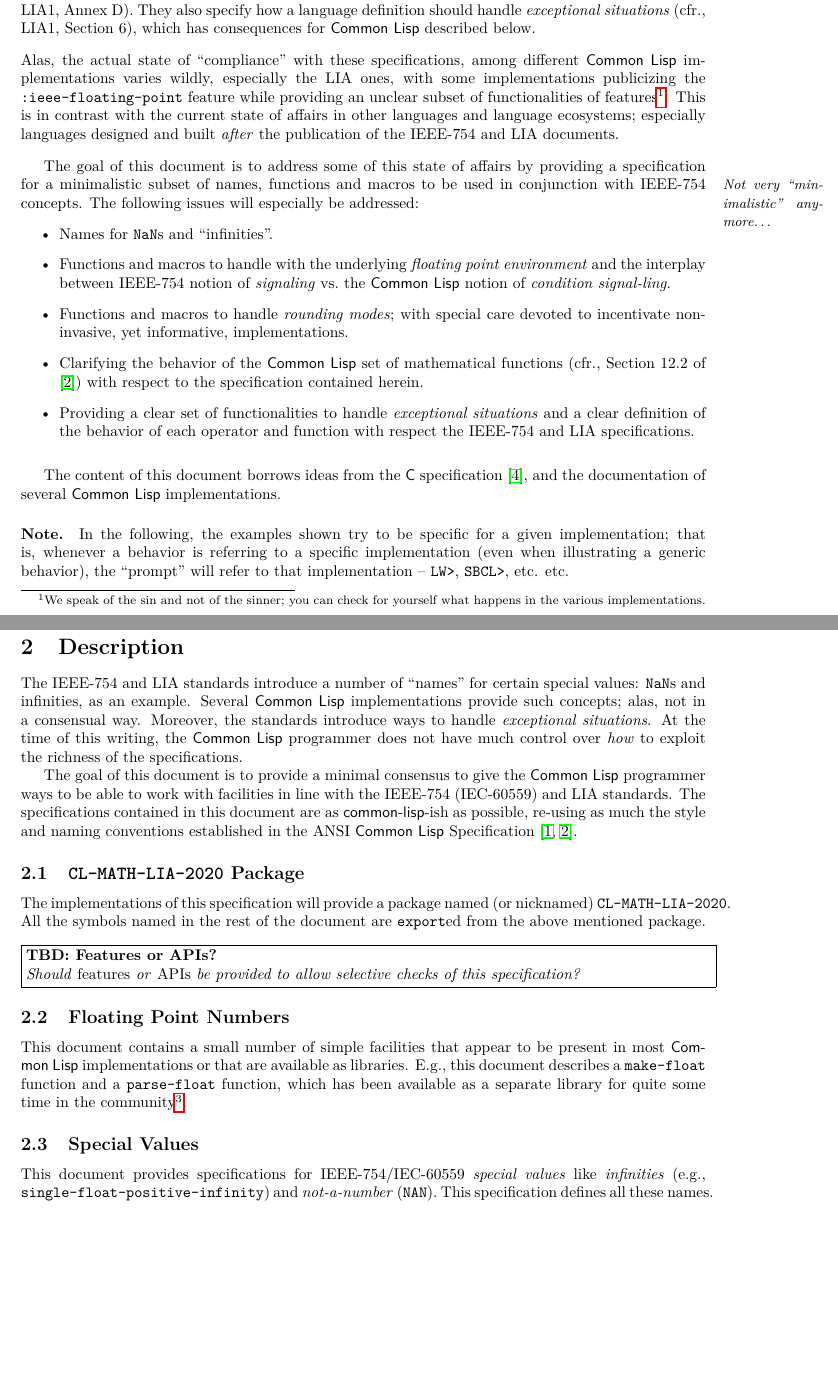
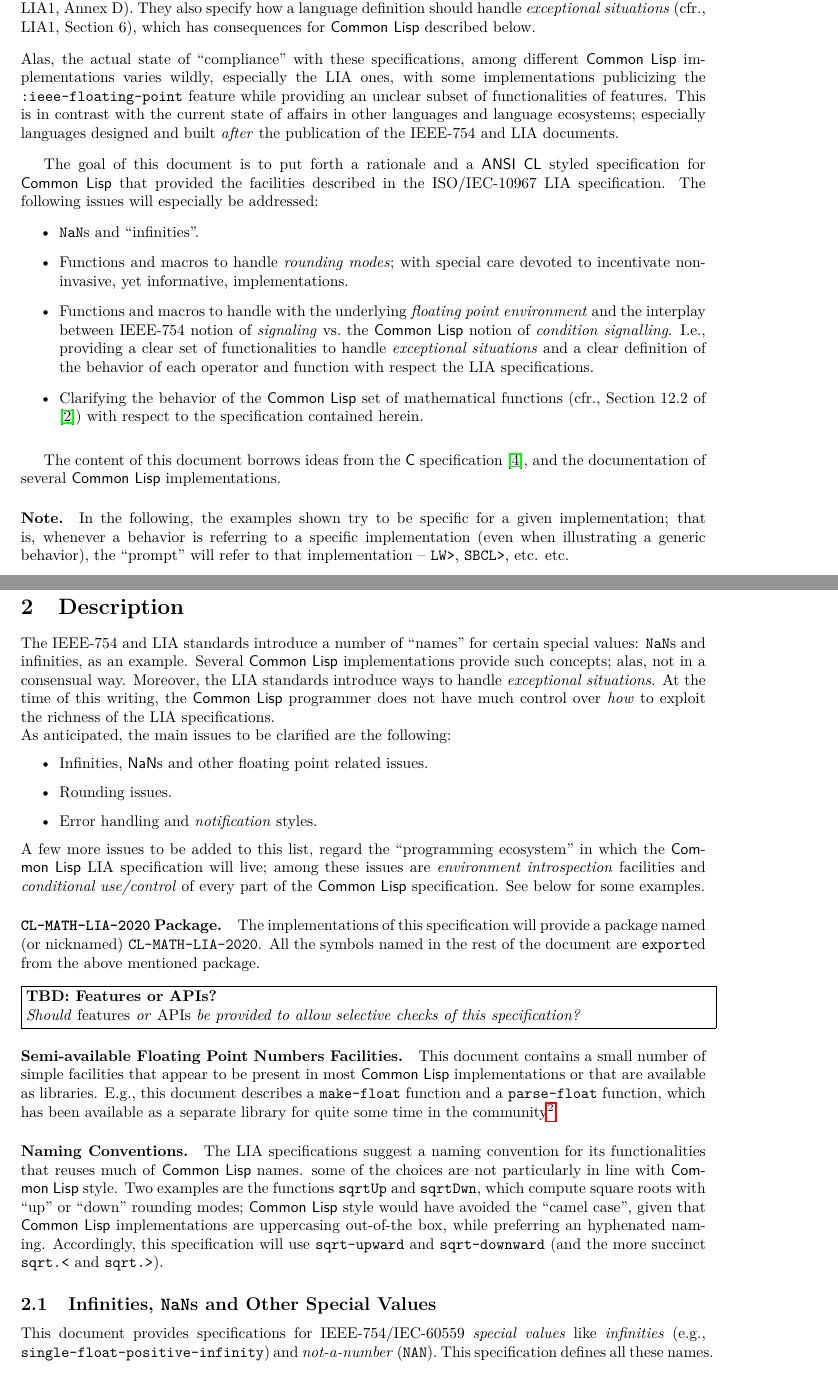
Before and after one commit to marcoxa/CDR-LIA-SPEC, a LaTeX paper (CDR-IEEE-754-support.tex): two parts of pages 3 and 5 of 55 before the commit and two parts of pages 3 and 5 of 54 after it, joined at a grey line, cut so that both start at the same text, the shorter picture padded with empty space. Compiled offline with pdfLaTeX.

Commit message:
Started cleanup based on ELS 2020 paper.

```diff
--- a/CDR-IEEE-754-support.tex
+++ b/CDR-IEEE-754-support.tex
@@ -97,6 +97,8 @@
 
 
 %%% ANSI-Spec Like Macros.
+
+\newcommand{\ANSICL}{\textsf{ANSI~CL}}
 
 % \newcommand{\DDictionaryItem}[1]{\subsection{#1}\vspace*{-9pt}\hrulefill}
 \newcommand{\DDictionaryItem}[1]{\vspace*{6pt}\noindent\hrulefill\vspace*{-9pt}\subsection*{#1}}
@@ -208,41 +211,46 @@ Alas, the actual state of ``compliance'' with these specifications,
 among different \CL{} implementations varies wildly, especially the
 LIA ones, with some implementations publicizing the
 \code{:ieee-floating-point} feature while providing an unclear subset
-of functionalities of features\footnote{We speak of the sin and not of
-  the sinner; you can check for yourself what happens in the various
-  implementations.}.  This is in contrast with the current state of
-affairs in other languages and language ecosystems; especially
-languages designed and built \emph{after} the publication of the
-\IEEEFPStd{} and LIA documents.
+of functionalities of features.
+% \footnote{We speak of the sin and not of the sinner; you can check for
+%   yourself what happens in the various implementations.}.
+This is in contrast with the current state of affairs in other
+languages and language ecosystems; especially languages designed and
+built \emph{after} the publication of the \IEEEFPStd{} and LIA
+documents.
 
 \vspace*{3mm}
 
-The goal of this document is to address some of this state of affairs
-by providing a specification for a minimalistic subset of
-names,\marginnote{Not very ``minimalistic'' anymore\ldots}
-functions and macros to be used in conjunction with \IEEEFPStd{}
-concepts.  The following issues will especially
+% The goal of this document is to address some of this state of affairs
+% by providing a specification for a minimalistic subset of
+% names,\marginnote{Not very ``minimalistic'' anymore\ldots}
+% functions and macros to be used in conjunction with \IEEEFPStd{}
+% concepts.
+
+The goal of this document is to put forth a rationale and a \ANSICL{}
+styled specification for \CL{} that provided the facilities described
+in the \IECLIA{} LIA specification.
+%
+The following issues will especially
 be addressed:
 \begin{itemize}
-\item Names for \code{NaN}s and ``infinities''.
-
-\item Functions and macros to handle with the underlying
-  \emph{floating point environment} and the interplay between \IEEEFPStd{}
-  notion of \emph{signaling} vs.~the \CL{} notion of
-  \clterm{condition signal-ling}.
+\item \code{NaN}s and ``infinities''.
 
 \item Functions and macros to handle \emph{rounding modes}; with
   special care devoted to incentivate non-invasive, yet informative,
   implementations.
 
+\item Functions and macros to handle with the underlying
+  \emph{floating point environment} and the interplay between
+  \IEEEFPStd{} notion of \emph{signaling} vs.~the \CL{} notion of
+  \clterm{condition signalling}.  I.e., providing a clear set of
+  functionalities to handle \emph{exceptional situations} and a clear
+  definition of the behavior of each operator and function with
+  respect the LIA specifications.
+
 \item Clarifying the behavior of the \CL{} set of mathematical
   functions (cfr.,~Section~12.2 of \cite{1996:ANSIHyperSpec}) with respect
   to the specification contained herein.
-
-\item Providing a clear set of functionalities to handle
-  \emph{exceptional situations} and a clear definition of the behavior
-  of each operator and function with respect the \IEEEFPStd{} and LIA
-  specifications.
 \end{itemize}
 
 \vspace*{3mm}
@@ -339,35 +347,47 @@ publication of \cite{1996:ANSIHyperSpec}.
 The \IEEEFPStd{} and LIA standards introduce a number of ``names'' for
 certain special values: \code{NaN}s and infinities, as an example.
 Several \CL{} implementations provide such concepts; alas, not in a
-consensual way.  Moreover, the standards introduce ways to handle
+consensual way.  Moreover, the LIA standards introduce ways to handle
 \emph{exceptional situations}. At the time of this writing, the \CL{}
 programmer does not have much control over \emph{how} to exploit the
-richness of the specifications.
-
-The goal of this document is to provide a minimal
-consensus to give the \CL{} programmer ways to be able to work with
-facilities in line with the \IEEEFPStd{} (\IECFPStd{}) and LIA
-standards.  The specifications contained in this document are as
-\textsf{common-lisp}-ish as possible, re-using as much the style and
-naming conventions established in the ANSI~\CL{} Specification
-\cite{1994:ANSICL,1996:ANSIHyperSpec}.
-
-
-
-\subsection{\CLLIAPKG{} Package}
+richness of the LIA specifications.
+
+% The goal of this document is to provide a minimal
+% consensus to give the \CL{} programmer ways to be able to work with
+% facilities in line with the \IEEEFPStd{} (\IECFPStd{}) and LIA
+% standards.  The specifications contained in this document are as
+% \textsf{common-lisp}-ish as possible, re-using as much the style and
+% naming conventions established in the ANSI~\CL{} Specification
+% \cite{1994:ANSICL,1996:ANSIHyperSpec}.
+
+\noindent
+As anticipated, the main issues to be clarified are the following:
+\begin{itemize}
+\item Infinities, \textsf{NaN}s and other floating point related
+  issues.
+\item Rounding issues.
+\item Error handling and \emph{notification} styles.
+\end{itemize}
+%
+A few more issues to be added to this list, regard the ``programming
+ecosystem'' in which the \CL{} LIA specification will live; among
+these issues are \emph{environment introspection} facilities and
+\emph{conditional use/control} of every part of the \CL{}
+specification. See below for some examples.
+
+
+\paragraph{\CLLIAPKG{} Package.}
 \label{sect:package}
-
+%
 The implementations of this specification will provide a package named
 (or nicknamed) \CLLIAPKG{}.  All the symbols named in the rest
 of the document are \code{export}ed from the above mentioned package.
 
-
-
 \undecided{Features or APIs?}{Should \emph{features} or \emph{APIs} be
   provided to allow selective checks of this specification?}
 
-\subsection{Floating Point Numbers}
-
+\paragraph{Semi-available Floating Point Numbers Facilities.}
+%
 This document contains a small number of simple facilities that appear
 to be present in most \CL{} implementations or that are available as
 libraries.  E.g., this document describes a \code{make-float} function
@@ -376,8 +396,27 @@ separate library for quite some time in the community\footnote{The
   \code{parse-float} function and ancillary ones can be downloaded
   from \Quicklisp{} \cite{2008:Beane:Quicklisp}.}.
 
-
-\subsection{Special Values}
+\paragraph{Naming Conventions.}
+%
+The LIA specifications suggest a naming convention for its
+functionalities that reuses much of \CL{} names.  some of the choices
+are not particularly in line with \CL{} style.  Two examples are the
+functions \code{sqrtUp} and \code{sqrtDwn}, which compute square roots
+with ``up'' or ``down'' rounding modes; \CL{} style would have avoided
+the ``camel case'', given that \CL{} implementations are uppercasing
+out-of-the box, while preferring an hyphenated naming.  Accordingly,
+this specification will use \code{sqrt-upward} and
+\code{sqrt-downward} (and the more succinct \code{sqrt.<} and \code{sqrt.>}).
+
+% Another issue with the LIA suggested naming is that it essentially
+% requires an implementation to provide a set of very basic
+% LIA-compliant functions -- e.g., \code{+}, \code{*}, \code{1-},
+% \code{sin}, etc. -- which implies a reworking of an implementation
+% core.
+
+
+
+\subsection{Infinities, \code{NaN}s and Other Special Values}
 
 This document provides specifications for \IEEEFPStd{}/\IECFPStd{}
 \emph{special values} like \emph{infinities} (e.g.,
```
Also changed, not shown: CDR-IEEE-754-support.tex (37 more changed lines).
